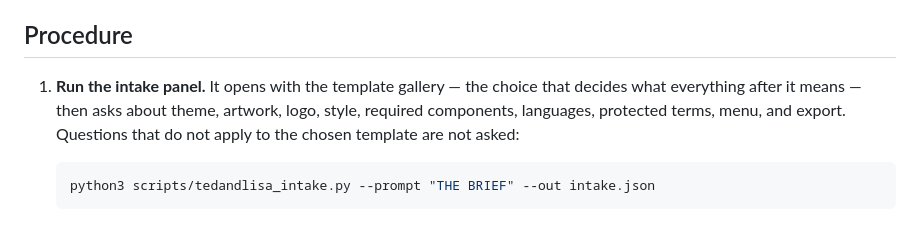
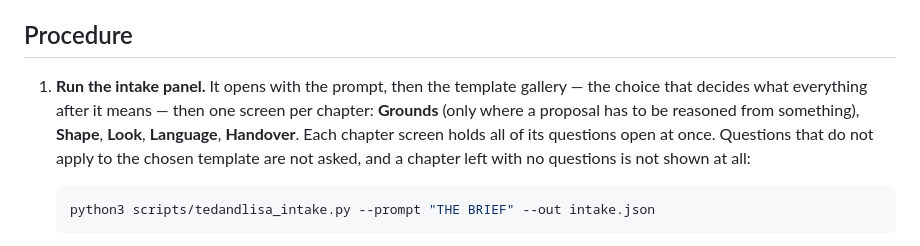
Before and after one commit to monomind-ai-lab/hi-ted-meet-lisa, a Markdown page: SKILL.md, the part around the change. Drawn GitHub-style.

````diff
--- a/SKILL.md
+++ b/SKILL.md
@@ -23,10 +23,13 @@ Everything else comes from the intake panel.
 
 ## Procedure
 
-1. **Run the intake panel.** It opens with the template gallery — the choice
-   that decides what everything after it means — then asks about theme, artwork,
-   logo, style, required components, languages, protected terms, menu, and
-   export. Questions that do not apply to the chosen template are not asked:
+1. **Run the intake panel.** It opens with the prompt, then the template
+   gallery — the choice that decides what everything after it means — then one
+   screen per chapter: **Grounds** (only where a proposal has to be reasoned
+   from something), **Shape**, **Look**, **Language**, **Handover**. Each
+   chapter screen holds all of its questions open at once. Questions that do
+   not apply to the chosen template are not asked, and a chapter left with no
+   questions is not shown at all:
 
    ```sh
    python3 scripts/tedandlisa_intake.py --prompt "THE BRIEF" --out intake.json
````
Also changed, not shown: README.md (+6 -2 lines), references/intake-contract.md (+3 -0 lines).
